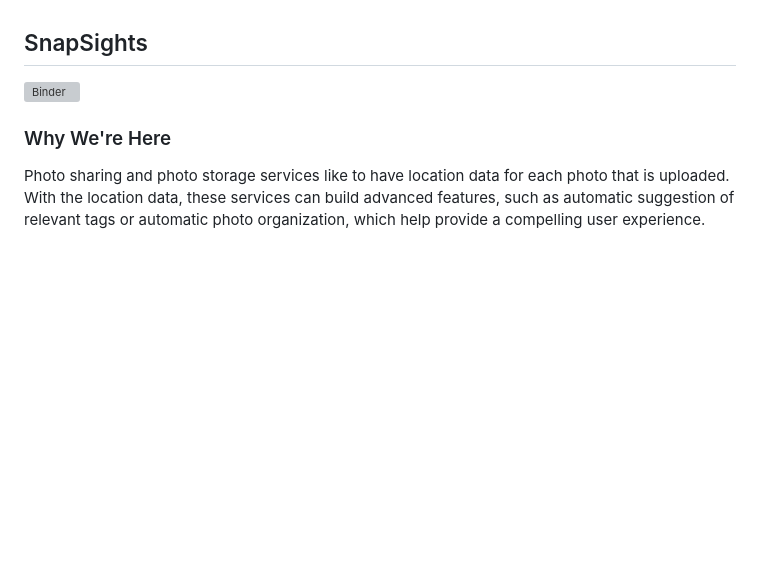
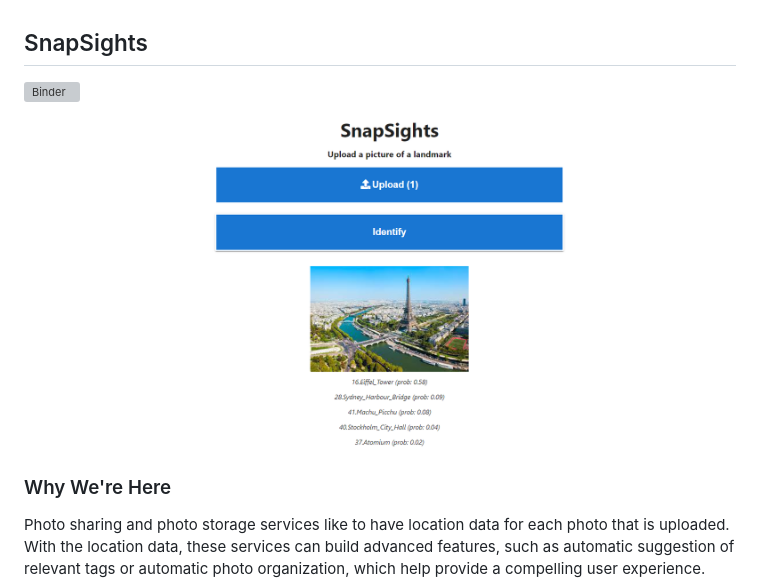
Before and after one commit to anushk4/SnapSights, a Markdown page: README.md, the part around the change. Rendered like a GitHub page; pictures changed too: static_images/image.png (added); blank space fills up the shorter version; grey boxes are pictures that could not be loaded.

Commit message:
image demo

```diff
--- a/README.md
+++ b/README.md
@@ -1,6 +1,8 @@
 ## SnapSights
 
 [![Binder](https://mybinder.org/badge_logo.svg)](https://mybinder.org/v2/gh/anushk4/SnapSights/HEAD?labpath=%2Fapp.ipynb)
+
+![alt text](/static_images/image.png)
 
 ### Why We're Here
 
```
